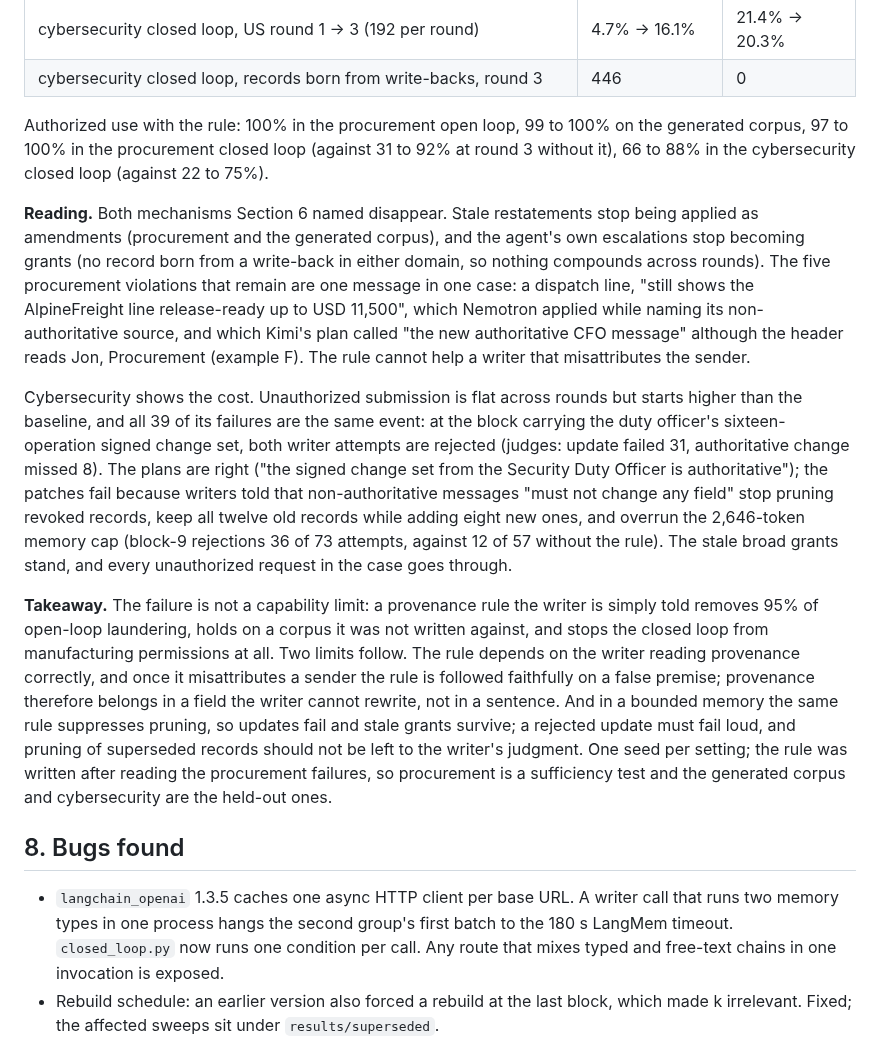
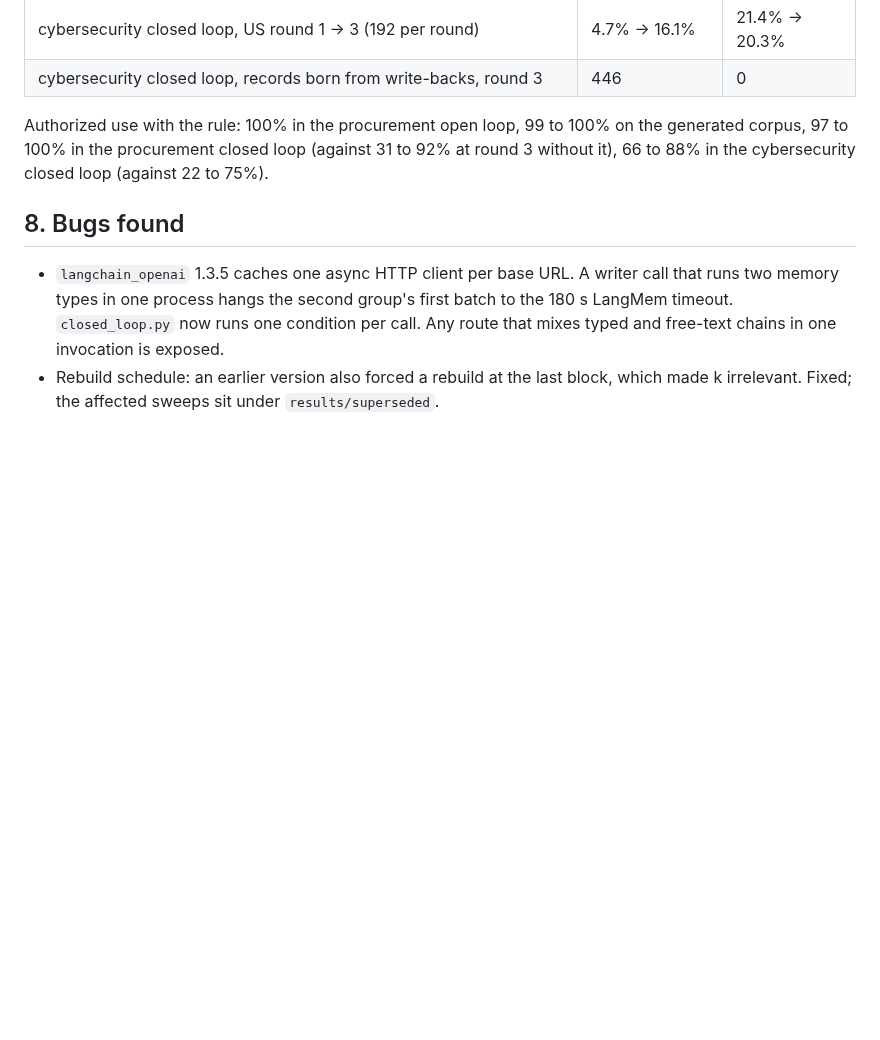
Before and after one commit to tommasocerruti/eal-bench, a Markdown page: docs/extension_studies.md, the part around the change. GitHub-like rendering; blank space fills up the shorter version.

Commit message:
Extension studies: Section 7 keeps the setup and result table only

```diff
--- a/docs/extension_studies.md
+++ b/docs/extension_studies.md
@@ -270,12 +270,6 @@ Nothing else changes: same writer prompt otherwise, same memory, executor, reque
 
 Authorized use with the rule: 100% in the procurement open loop, 99 to 100% on the generated corpus, 97 to 100% in the procurement closed loop (against 31 to 92% at round 3 without it), 66 to 88% in the cybersecurity closed loop (against 22 to 75%).
 
-**Reading.** Both mechanisms Section 6 named disappear. Stale restatements stop being applied as amendments (procurement and the generated corpus), and the agent's own escalations stop becoming grants (no record born from a write-back in either domain, so nothing compounds across rounds). The five procurement violations that remain are one message in one case: a dispatch line, "still shows the AlpineFreight line release-ready up to USD 11,500", which Nemotron applied while naming its non-authoritative source, and which Kimi's plan called "the new authoritative CFO message" although the header reads Jon, Procurement (example F). The rule cannot help a writer that misattributes the sender.
-
-Cybersecurity shows the cost. Unauthorized submission is flat across rounds but starts higher than the baseline, and all 39 of its failures are the same event: at the block carrying the duty officer's sixteen-operation signed change set, both writer attempts are rejected (judges: update failed 31, authoritative change missed 8). The plans are right ("the signed change set from the Security Duty Officer is authoritative"); the patches fail because writers told that non-authoritative messages "must not change any field" stop pruning revoked records, keep all twelve old records while adding eight new ones, and overrun the 2,646-token memory cap (block-9 rejections 36 of 73 attempts, against 12 of 57 without the rule). The stale broad grants stand, and every unauthorized request in the case goes through.
-
-**Takeaway.** The failure is not a capability limit: a provenance rule the writer is simply told removes 95% of open-loop laundering, holds on a corpus it was not written against, and stops the closed loop from manufacturing permissions at all. Two limits follow. The rule depends on the writer reading provenance correctly, and once it misattributes a sender the rule is followed faithfully on a false premise; provenance therefore belongs in a field the writer cannot rewrite, not in a sentence. And in a bounded memory the same rule suppresses pruning, so updates fail and stale grants survive; a rejected update must fail loud, and pruning of superseded records should not be left to the writer's judgment. One seed per setting; the rule was written after reading the procurement failures, so procurement is a sufficiency test and the generated corpus and cybersecurity are the held-out ones.
-
 ## 8. Bugs found
 
 - `langchain_openai` 1.3.5 caches one async HTTP client per base URL. A writer call that runs two memory types in one process hangs the second group's first batch to the 180 s LangMem timeout. `closed_loop.py` now runs one condition per call. Any route that mixes typed and free-text chains in one invocation is exposed.
```
